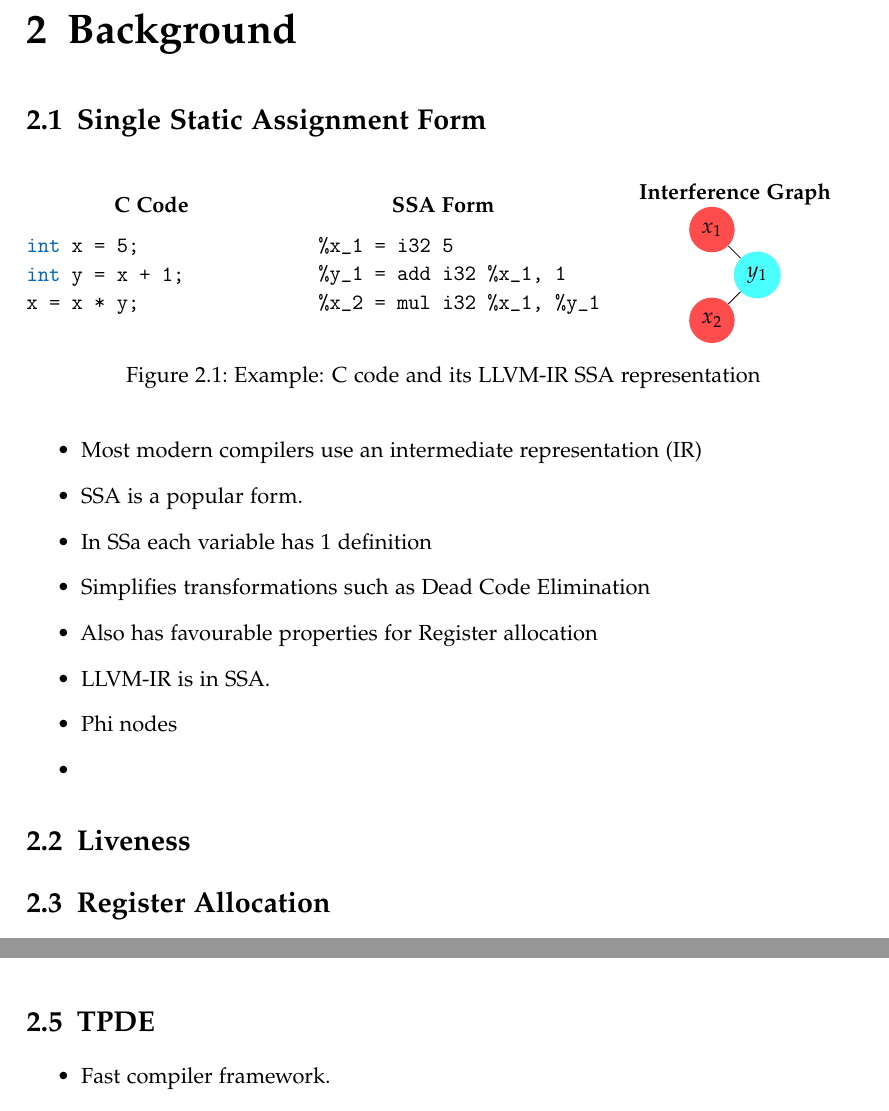
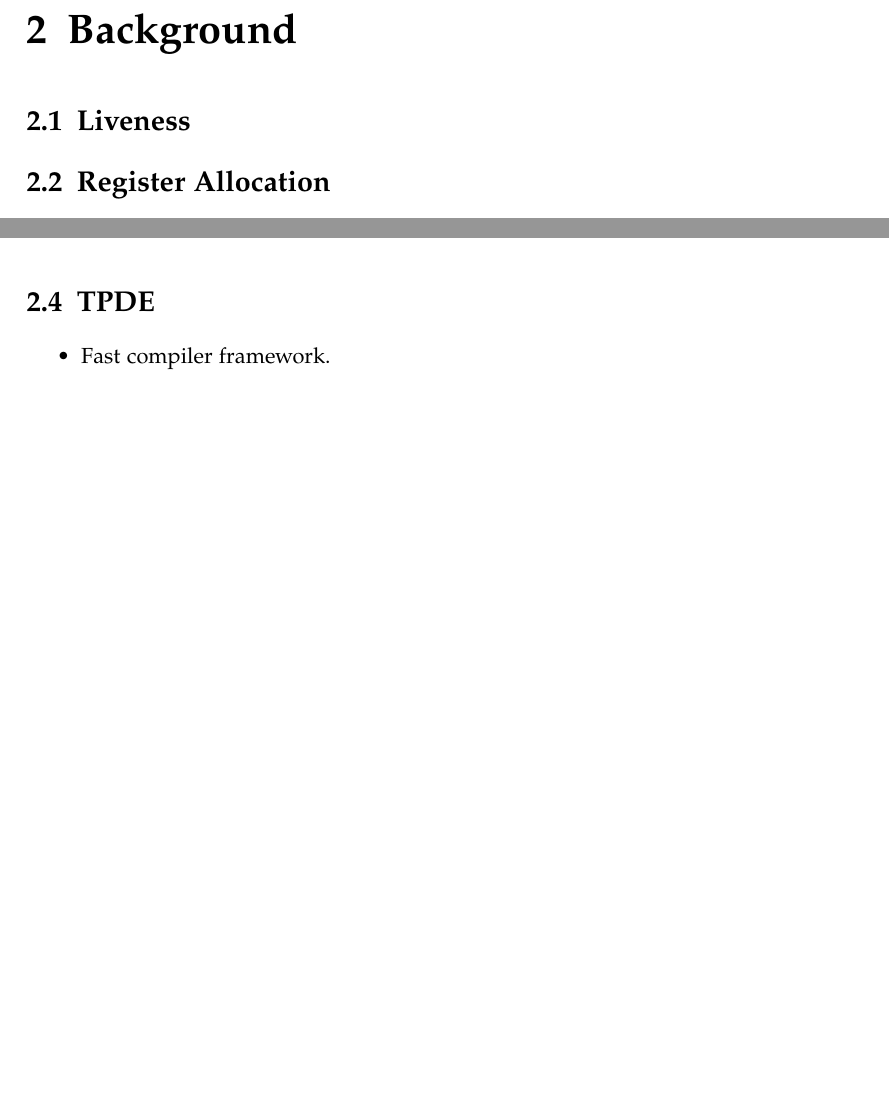
Before and after one commit to sallto/MasterArbeit, a LaTeX thesis (main.tex, which reads chapters/02_Background.tex): two parts of pages 10 and 12 of 21 before the commit and two parts of pages 10 and 11 of 20 after it, joined at a grey line, cut so that both start at the same text, the shorter picture padded with empty space. Compiled offline with pdfLaTeX.

Commit message:
remove ssa real

```diff
--- a/chapters/02_Background.tex
+++ b/chapters/02_Background.tex
@@ -1,53 +1,5 @@
 % !TeX root = ../main.tex
 \chapter{Background}
-
-\section{Single Static Assignment Form}
-\begin{figure}[h]
-    \centering
-    \begin{minipage}{0.30\textwidth}
-        \centering
-        \textbf{C Code}
-        \begin{lstlisting}[language=C]
-int x = 5;
-int y = x + 1;
-x = x * y;
-        \end{lstlisting}
-    \end{minipage}
-    \hfill
-    \begin{minipage}{0.30\textwidth}
-        \centering
-        \textbf{SSA Form}
-        \begin{lstlisting}
-%x_1 = i32 5
-%y_1 = add i32 %x_1, 1
-%x_2 = mul i32 %x_1, %y_1
-        \end{lstlisting}
-    \end{minipage}
-    \hfill
-    \begin{minipage}{0.30\textwidth}
-        \centering
-        \textbf{Interference Graph}
-        \begin{tikzpicture}[scale=0.8]
-            \node[circle, fill=red!70] (x1) at (0, 1) {$x_1$};
-            \node[circle, fill=cyan!70] (y1) at (1, 0) {$y_1$};
-            \node[circle, fill=red!70] (x2) at (0, -1) {$x_2$};
-            \draw (x1) -- (y1);
-            \draw (y1) -- (x2);
-        \end{tikzpicture}
-    \end{minipage}
-    \caption{Example: C code and its LLVM-IR SSA representation}
-    \label{fig:ssa_example}
-\end{figure}
-\begin{itemize}
-    \item Most modern compilers use an intermediate representation (IR)
-    \item SSA is a popular form.
-    \item In SSa each variable has 1 definition
-    \item Simplifies transformations such as Dead Code Elimination
-    \item Also has favourable properties for Register allocation
-    \item LLVM-IR is in SSA.
-    \item Phi nodes
-    \item
-\end{itemize}
 
 \section{Liveness}
 \section{Register Allocation}
```
